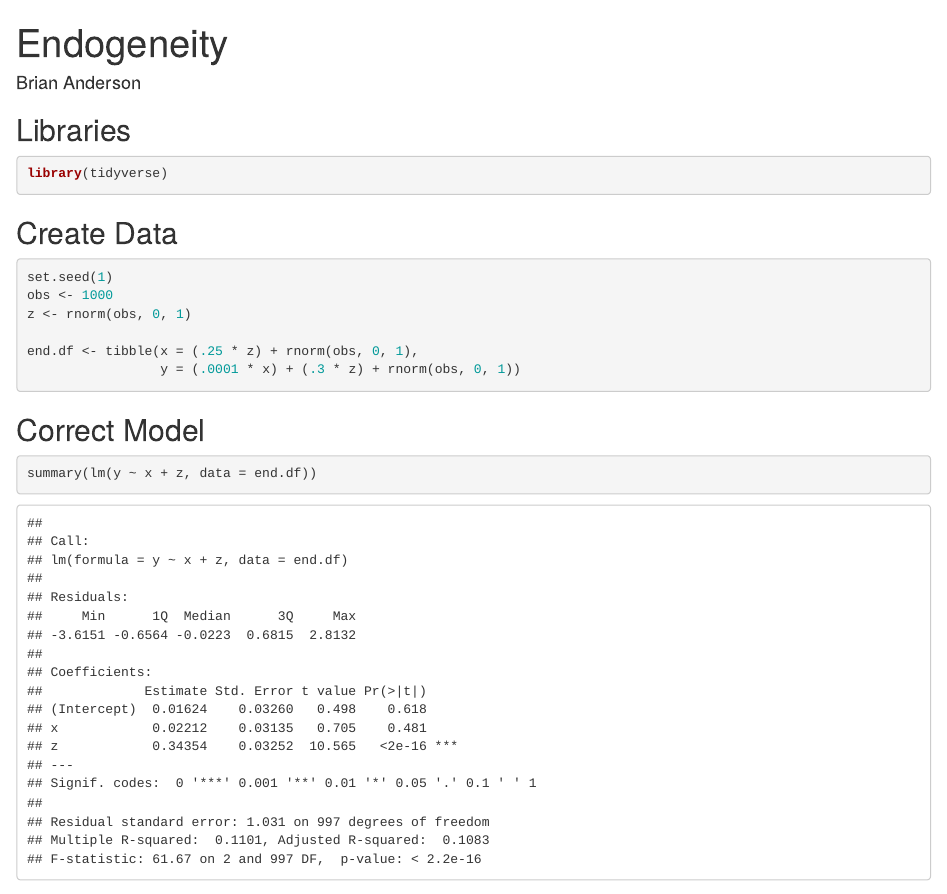
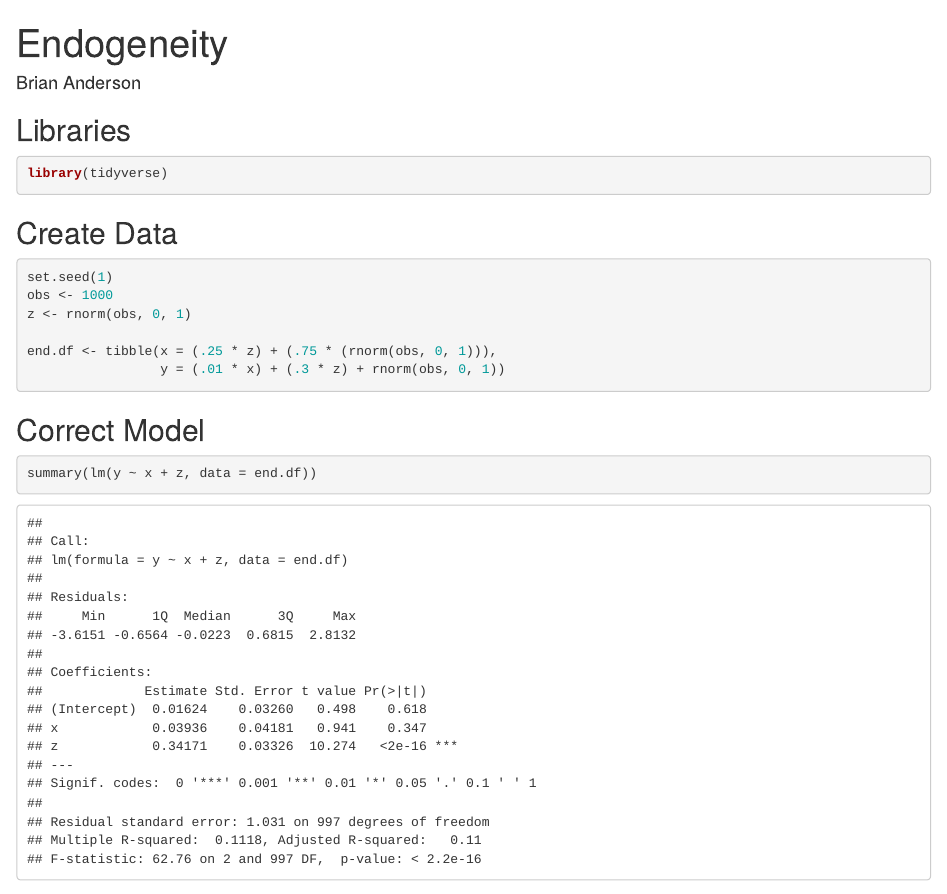
Before and after one commit to drbanderson/Presentations, an R Markdown document (Endogeneity.Rmd): the page in a window 1100 px wide, from its top. Rendered offline with R 4.5, knitr and Pandoc, with nearby package versions.

Commit message:
Endogeneity in action

````diff
--- a/Endogeneity.Rmd
+++ b/Endogeneity.Rmd
@@ -21,8 +21,8 @@ set.seed(1)
 obs <- 1000
 z <- rnorm(obs, 0, 1)
 
-end.df <- tibble(x = (.25 * z) + rnorm(obs, 0, 1),
-                 y = (.0001 * x) + (.3 * z) + rnorm(obs, 0, 1))
+end.df <- tibble(x = (.25 * z) + (.75 * (rnorm(obs, 0, 1))),
+                 y = (.01 * x) + (.3 * z) + rnorm(obs, 0, 1))
 ```
 
 ## Correct Model
````
